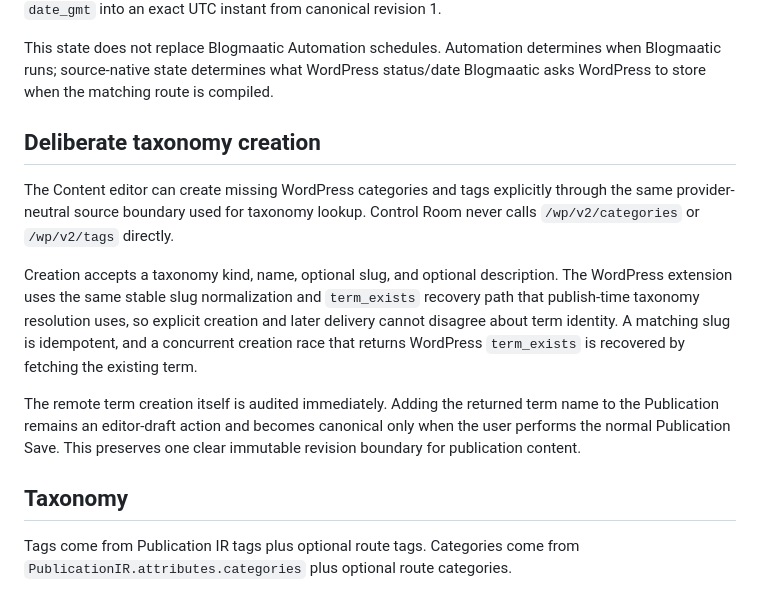
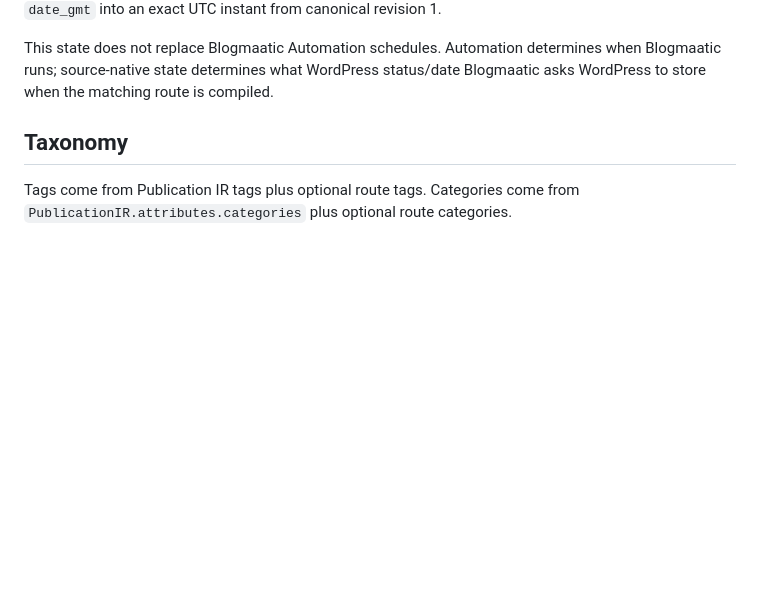
Before and after one commit to agustealo/blogmaatic, a Markdown page: docs/architecture/wordpress-rest.md, the part around the change. Rendered like a GitHub page; blank space fills up the shorter version.

```diff
--- a/docs/architecture/wordpress-rest.md
+++ b/docs/architecture/wordpress-rest.md
@@ -91,14 +91,6 @@ A `future` state requires an exact schedule instant. Non-future states reject `s
 Imported WordPress posts preserve their native status. Scheduled imports normalize WordPress `date_gmt` into an exact UTC instant from canonical revision 1.
 
 This state does not replace Blogmaatic Automation schedules. Automation determines when Blogmaatic runs; source-native state determines what WordPress status/date Blogmaatic asks WordPress to store when the matching route is compiled.
-
-## Deliberate taxonomy creation
-
-The Content editor can create missing WordPress categories and tags explicitly through the same provider-neutral source boundary used for taxonomy lookup. Control Room never calls `/wp/v2/categories` or `/wp/v2/tags` directly.
-
-Creation accepts a taxonomy kind, name, optional slug, and optional description. The WordPress extension uses the same stable slug normalization and `term_exists` recovery path that publish-time taxonomy resolution uses, so explicit creation and later delivery cannot disagree about term identity. A matching slug is idempotent, and a concurrent creation race that returns WordPress `term_exists` is recovered by fetching the existing term.
-
-The remote term creation itself is audited immediately. Adding the returned term name to the Publication remains an editor-draft action and becomes canonical only when the user performs the normal Publication Save. This preserves one clear immutable revision boundary for publication content.
 
 ## Taxonomy
 
```
